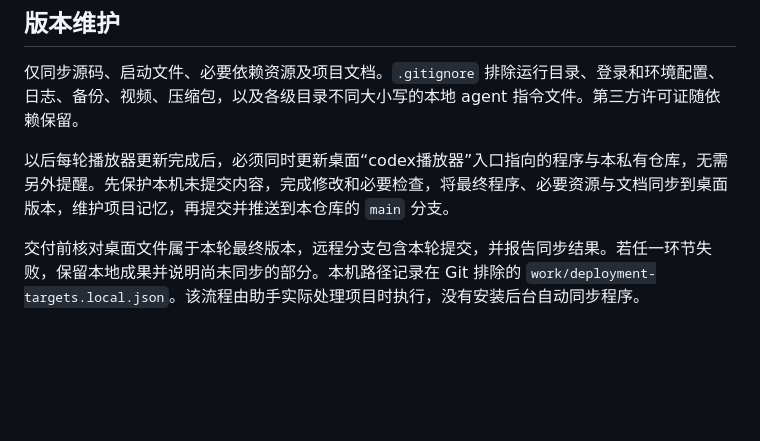
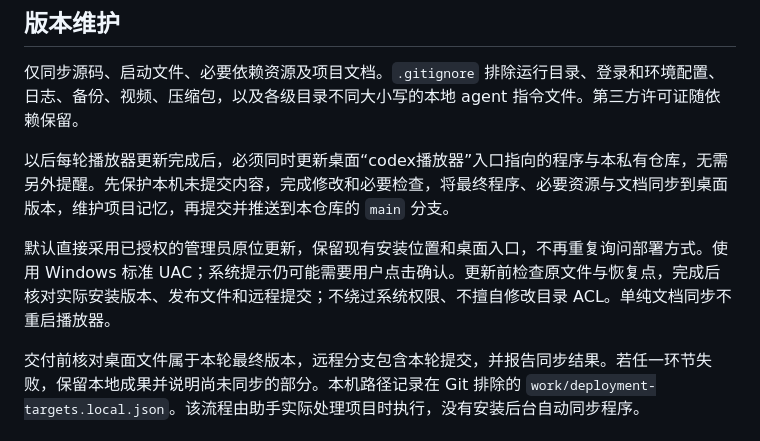
Before and after one commit to S4kuzy0/codex-study-player, a Markdown page: README.md, the part around the change. GitHub-like rendering; blank space fills up the shorter version.

```diff
--- a/README.md
+++ b/README.md
@@ -89,6 +89,8 @@ node --check library.js
 
 以后每轮播放器更新完成后，必须同时更新桌面“codex播放器”入口指向的程序与本私有仓库，无需另外提醒。先保护本机未提交内容，完成修改和必要检查，将最终程序、必要资源与文档同步到桌面版本，维护项目记忆，再提交并推送到本仓库的 `main` 分支。
 
+默认直接采用已授权的管理员原位更新，保留现有安装位置和桌面入口，不再重复询问部署方式。使用 Windows 标准 UAC；系统提示仍可能需要用户点击确认。更新前检查原文件与恢复点，完成后核对实际安装版本、发布文件和远程提交；不绕过系统权限、不擅自修改目录 ACL。单纯文档同步不重启播放器。
+
 交付前核对桌面文件属于本轮最终版本，远程分支包含本轮提交，并报告同步结果。若任一环节失败，保留本地成果并说明尚未同步的部分。本机路径记录在 Git 排除的 `work/deployment-targets.local.json`。该流程由助手实际处理项目时执行，没有安装后台自动同步程序。
 
 ## 第三方依赖
```
Also changed, not shown: docs/project-memory.md (+3 -0 lines).
